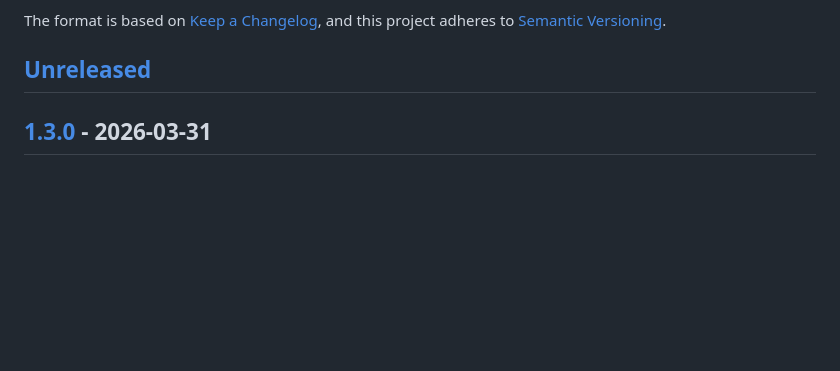
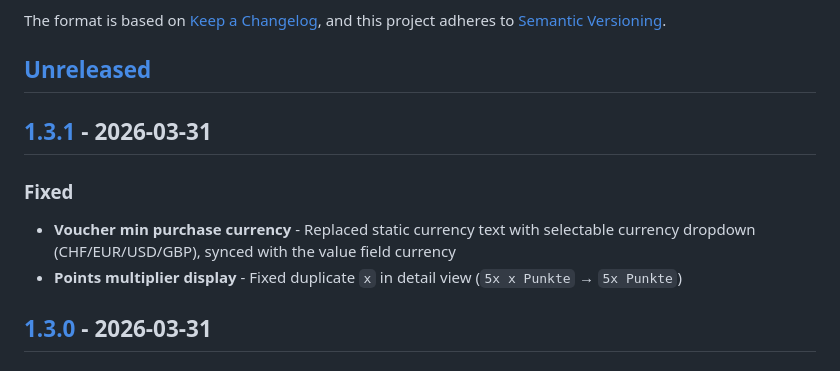
Before and after one commit to sbaerlocher/savvy, a Markdown page: CHANGELOG.md, the part around one of its changes. Rendered like a GitHub page; blank space fills up the shorter version.

Commit message:
chore(docs): Add v1.3.1 changelog entry

```diff
--- a/CHANGELOG.md
+++ b/CHANGELOG.md
@@ -6,6 +6,14 @@ The format is based on [Keep a Changelog](https://keepachangelog.com/en/1.1.0/),
 and this project adheres to [Semantic Versioning](https://semver.org/spec/v2.0.0.html).
 
 ## [Unreleased]
+
+## [1.3.1] - 2026-03-31
+
+### Fixed
+
+- **Voucher min purchase currency** - Replaced static currency text with selectable currency
+  dropdown (CHF/EUR/USD/GBP), synced with the value field currency
+- **Points multiplier display** - Fixed duplicate `x` in detail view (`5x x Punkte` → `5x Punkte`)
 
 ## [1.3.0] - 2026-03-31
 
```
Also changed, not shown: other parts of CHANGELOG.md (+2 -1 lines).
